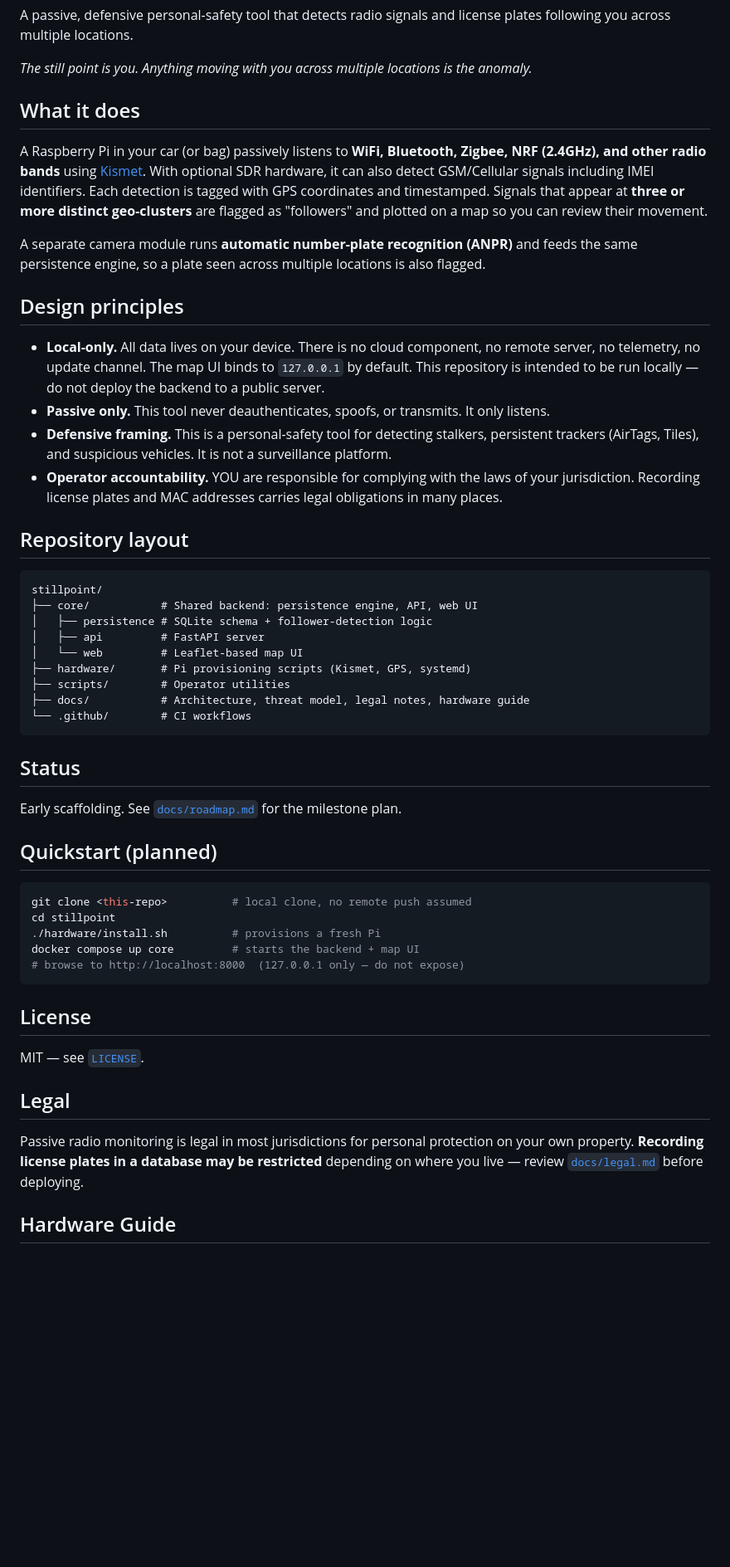
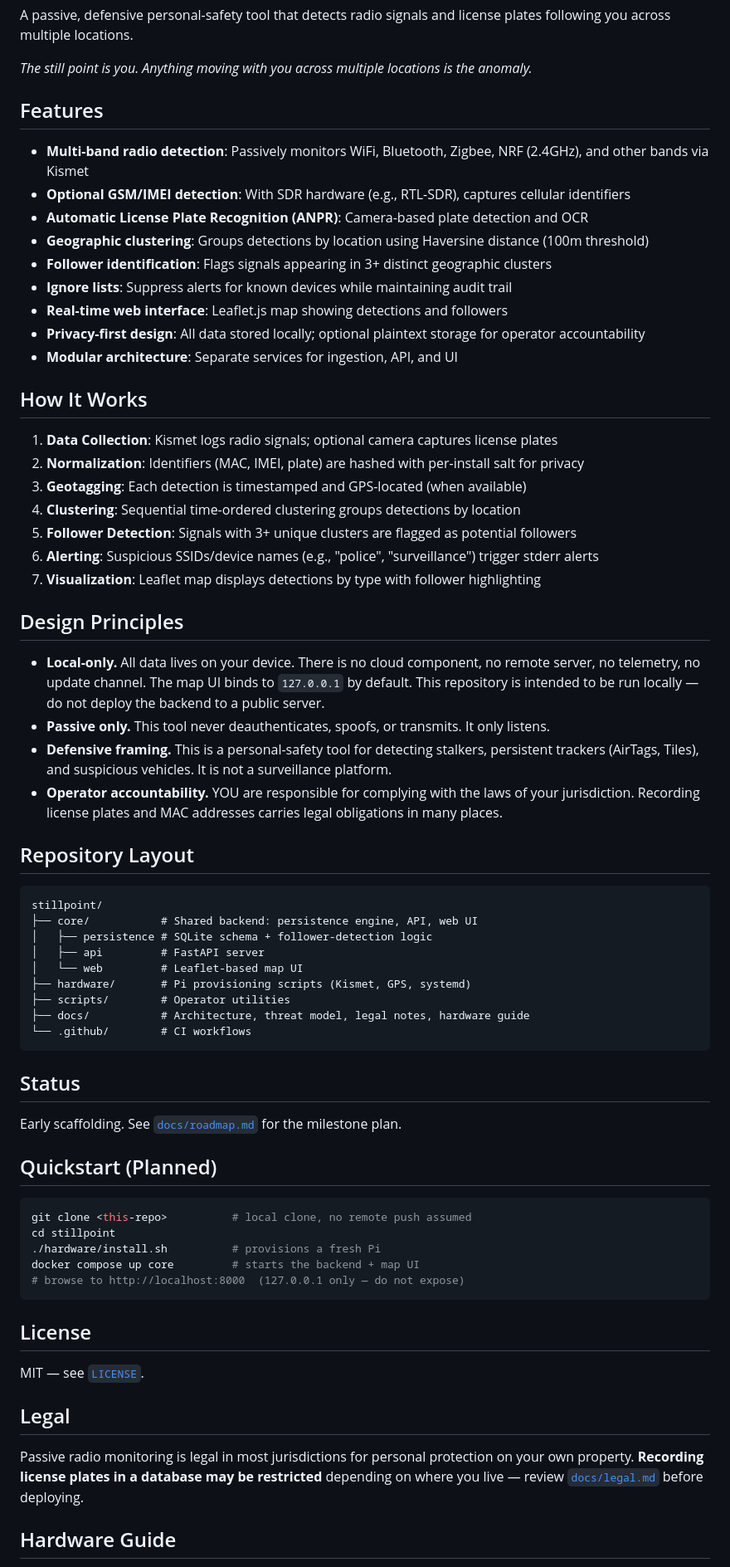
Before and after one commit to 0xBADACTOR/stillpoint, a Markdown page: README.md, the part around one of its changes. Shown at 83% size. Drawn GitHub-style; blank space fills up the shorter version.

Commit message:
Redesign README with clear feature list, improved structure, and better documentation of capabilities

````diff
--- a/README.md
+++ b/README.md
@@ -6,34 +6,36 @@ license plates following you across multiple locations.
 *The still point is you. Anything moving with you across multiple locations
 is the anomaly.*
 
-## What it does
+## Features
 
-A Raspberry Pi in your car (or bag) passively listens to **WiFi, Bluetooth, Zigbee, NRF (2.4GHz), and other radio bands** using [Kismet](https://www.kismetwireless.net/).
-With optional SDR hardware, it can also detect GSM/Cellular signals including
-IMEI identifiers. Each detection is tagged with GPS coordinates and timestamped. Signals that
-appear at **three or more distinct geo-clusters** are flagged as
-"followers" and plotted on a map so you can review their movement.
+- **Multi-band radio detection**: Passively monitors WiFi, Bluetooth, Zigbee, NRF (2.4GHz), and other bands via Kismet
+- **Optional GSM/IMEI detection**: With SDR hardware (e.g., RTL-SDR), captures cellular identifiers
+- **Automatic License Plate Recognition (ANPR)**: Camera-based plate detection and OCR
+- **Geographic clustering**: Groups detections by location using Haversine distance (100m threshold)
+- **Follower identification**: Flags signals appearing in 3+ distinct geographic clusters
+- **Ignore lists**: Suppress alerts for known devices while maintaining audit trail
+- **Real-time web interface**: Leaflet.js map showing detections and followers
+- **Privacy-first design**: All data stored locally; optional plaintext storage for operator accountability
+- **Modular architecture**: Separate services for ingestion, API, and UI
 
-A separate camera module runs **automatic number-plate recognition (ANPR)**
-and feeds the same persistence engine, so a plate seen across multiple
-locations is also flagged.
+## How It Works
 
-## Design principles
+1. **Data Collection**: Kismet logs radio signals; optional camera captures license plates
+2. **Normalization**: Identifiers (MAC, IMEI, plate) are hashed with per-install salt for privacy
+3. **Geotagging**: Each detection is timestamped and GPS-located (when available)
+4. **Clustering**: Sequential time-ordered clustering groups detections by location
+5. **Follower Detection**: Signals with 3+ unique clusters are flagged as potential followers
+6. **Alerting**: Suspicious SSIDs/device names (e.g., "police", "surveillance") trigger stderr alerts
+7. **Visualization**: Leaflet map displays detections by type with follower highlighting
 
-- **Local-only.** All data lives on your device. There is no cloud
-  component, no remote server, no telemetry, no update channel. The map
-  UI binds to `127.0.0.1` by default. This repository is intended to be
-  run locally — do not deploy the backend to a public server.
-- **Passive only.** This tool never deauthenticates, spoofs, or transmits.
-  It only listens.
-- **Defensive framing.** This is a personal-safety tool for detecting
-  stalkers, persistent trackers (AirTags, Tiles), and suspicious vehicles.
-  It is not a surveillance platform.
-- **Operator accountability.** YOU are responsible for complying with the
-  laws of your jurisdiction. Recording license plates and MAC addresses
-  carries legal obligations in many places.
+## Design Principles
 
-## Repository layout
+- **Local-only.** All data lives on your device. There is no cloud component, no remote server, no telemetry, no update channel. The map UI binds to `127.0.0.1` by default. This repository is intended to be run locally — do not deploy the backend to a public server.
+- **Passive only.** This tool never deauthenticates, spoofs, or transmits. It only listens.
+- **Defensive framing.** This is a personal-safety tool for detecting stalkers, persistent trackers (AirTags, Tiles), and suspicious vehicles. It is not a surveillance platform.
+- **Operator accountability.** YOU are responsible for complying with the laws of your jurisdiction. Recording license plates and MAC addresses carries legal obligations in many places.
+
+## Repository Layout
 
 ```
 stillpoint/
@@ -49,10 +51,9 @@ stillpoint/
 
 ## Status
 
-Early scaffolding. See [`docs/roadmap.md`](docs/roadmap.md) for the
-milestone plan.
+Early scaffolding. See [`docs/roadmap.md`](docs/roadmap.md) for the milestone plan.
 
-## Quickstart (planned)
+## Quickstart (Planned)
 
 ```bash
 git clone <this-repo>          # local clone, no remote push assumed
@@ -68,10 +69,7 @@ MIT — see [`LICENSE`](LICENSE).
 
 ## Legal
 
-Passive radio monitoring is legal in most jurisdictions for personal
-protection on your own property. **Recording license plates in a database
-may be restricted** depending on where you live — review
-[`docs/legal.md`](docs/legal.md) before deploying.
+Passive radio monitoring is legal in most jurisdictions for personal protection on your own property. **Recording license plates in a database may be restricted** depending on where you live — review [`docs/legal.md`](docs/legal.md) before deploying.
 
 ## Hardware Guide
 
````
Also changed, not shown: other parts of README.md (+1 -5 lines).
